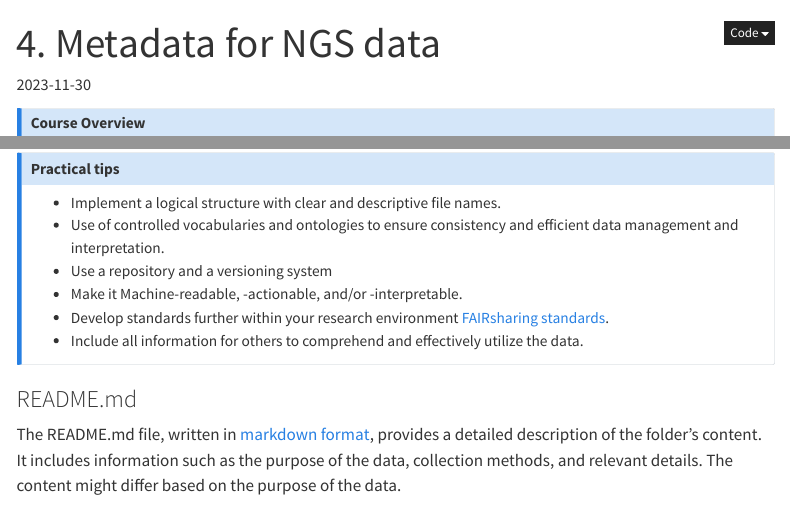
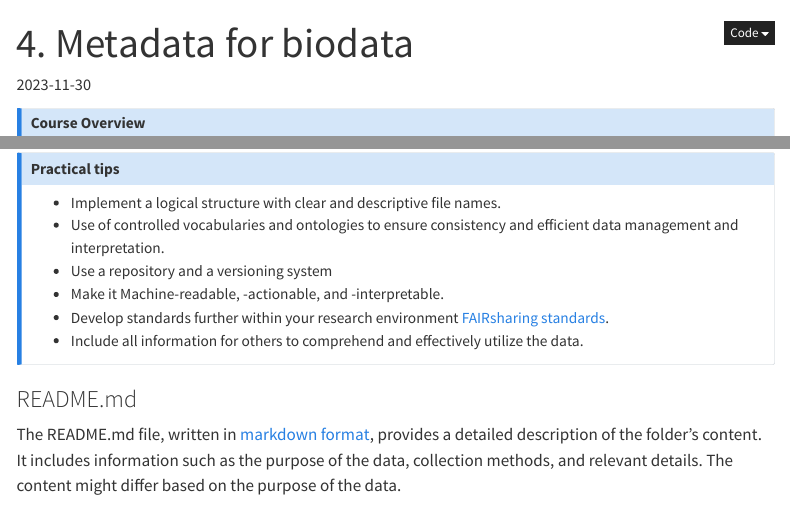
Before and after one commit to hds-sandbox/RDM_biodata_course, a Quarto document (develop/04_metadata.qmd): the page in a window 1100 px wide, from its top, and a second part further down, joined at a grey line. Rendered offline with R 4.5, knitr and Pandoc in place of Quarto, with nearby package versions; menus at the side of the page are left out.

Commit message:
Update 04_metadata.qmd

```diff
--- a/develop/04_metadata.qmd
+++ b/develop/04_metadata.qmd
@@ -1,5 +1,5 @@
 ---
-title: 4. Metadata for NGS data
+title: 4. Metadata for biodata
 format: html
 date-modified: last-modified
 date-format: long
@@ -54,7 +54,7 @@ Data and project directories should both include metadata and a README file.
 - Implement a logical structure with clear and descriptive file names.
 - Use of controlled vocabularies and ontologies to ensure consistency and efficient data management and interpretation.
 - Use a repository and a versioning system
-- Make it Machine-readable, -actionable, and/or -interpretable.
+- Make it Machine-readable, -actionable, and -interpretable.
 - Develop standards further within your research environment [FAIRsharing standards](https://fairsharing.org/search?fairsharingRegistry=Standard).
 - Include all information for others to comprehend and effectively utilize the data.
 :::
```
